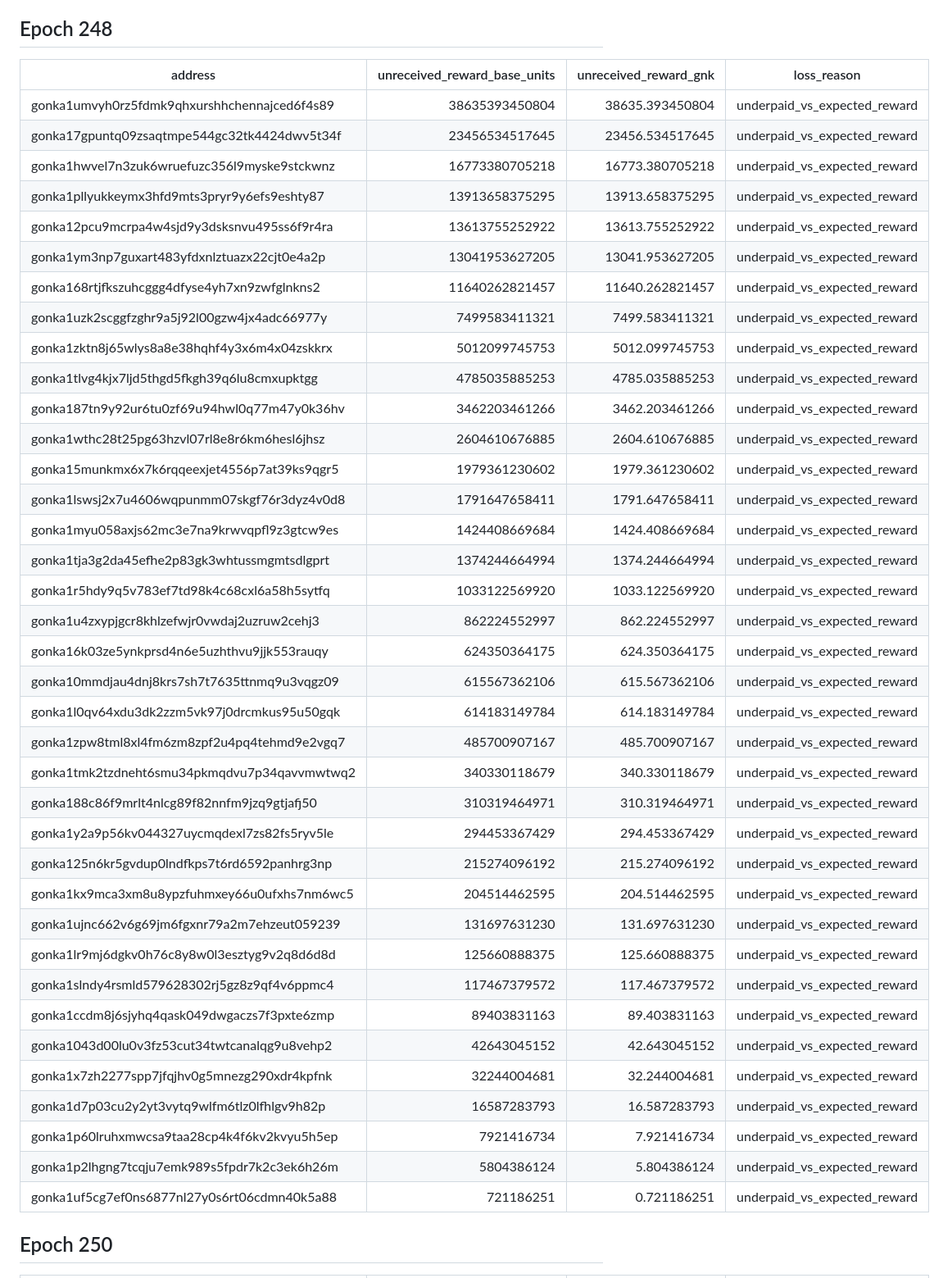
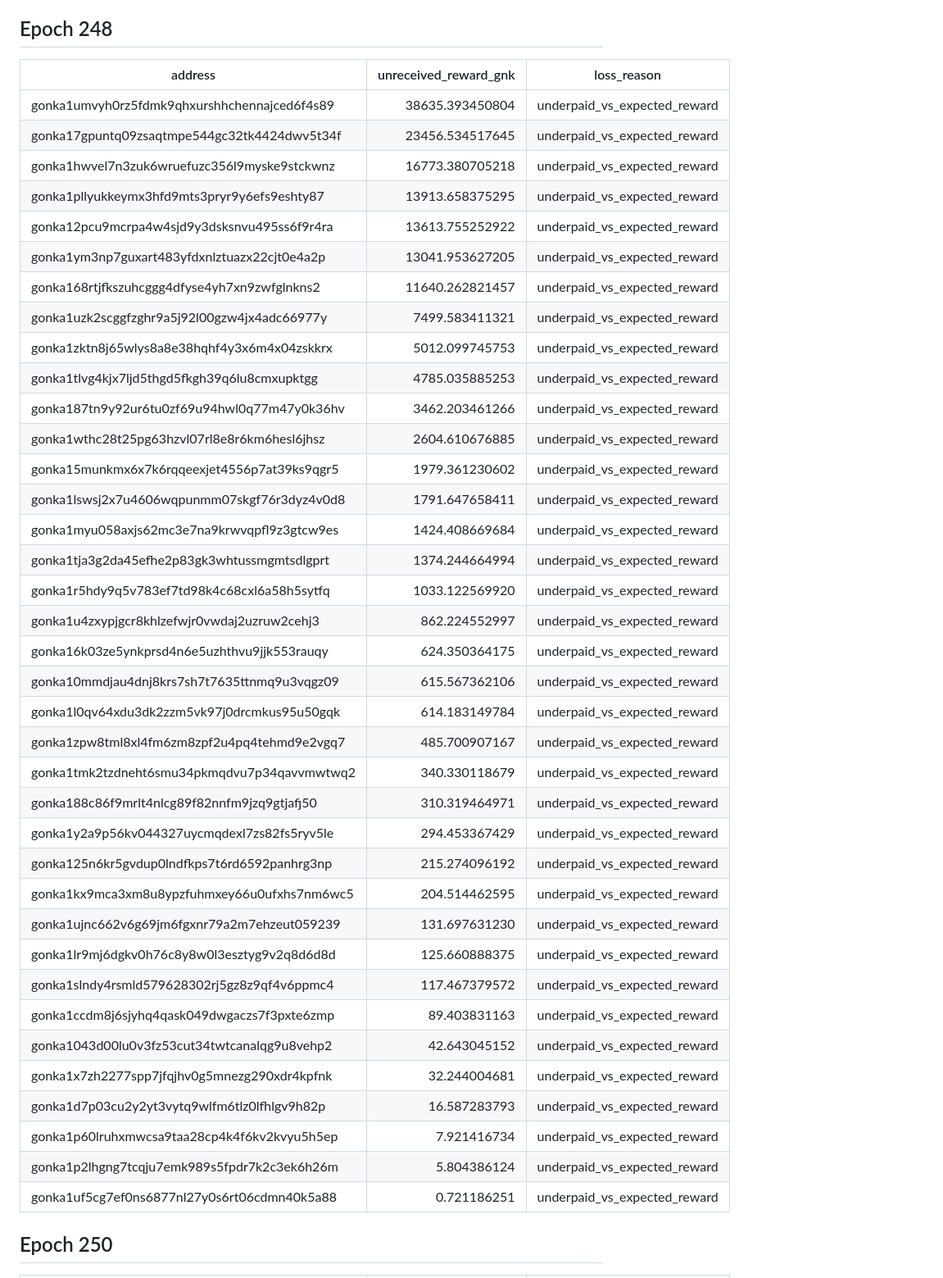
Before and after one commit to huxuxuya/gonka_248_and_250_-epoch_loss, a Markdown page: README.md, the part around one of its changes. Shown at 82% size. GitHub-like rendering.

```diff
--- a/README.md
+++ b/README.md
@@ -26,45 +26,45 @@
 
 ## Epoch 248
 
-| address | unreceived_reward_base_units | unreceived_reward_gnk | loss_reason |
-| --- | ---: | ---: | --- |
-| gonka1umvyh0rz5fdmk9qhxurshhchennajced6f4s89 | 38635393450804 | 38635.393450804 | underpaid_vs_expected_reward |
-| gonka17gpuntq09zsaqtmpe544gc32tk4424dwv5t34f | 23456534517645 | 23456.534517645 | underpaid_vs_expected_reward |
-| gonka1hwvel7n3zuk6wruefuzc356l9myske9stckwnz | 16773380705218 | 16773.380705218 | underpaid_vs_expected_reward |
-| gonka1pllyukkeymx3hfd9mts3pryr9y6efs9eshty87 | 13913658375295 | 13913.658375295 | underpaid_vs_expected_reward |
-| gonka12pcu9mcrpa4w4sjd9y3dsksnvu495ss6f9r4ra | 13613755252922 | 13613.755252922 | underpaid_vs_expected_reward |
-| gonka1ym3np7guxart483yfdxnlztuazx22cjt0e4a2p | 13041953627205 | 13041.953627205 | underpaid_vs_expected_reward |
-| gonka168rtjfkszuhcggg4dfyse4yh7xn9zwfglnkns2 | 11640262821457 | 11640.262821457 | underpaid_vs_expected_reward |
-| gonka1uzk2scggfzghr9a5j92l00gzw4jx4adc66977y | 7499583411321 | 7499.583411321 | underpaid_vs_expected_reward |
-| gonka1zktn8j65wlys8a8e38hqhf4y3x6m4x04zskkrx | 5012099745753 | 5012.099745753 | underpaid_vs_expected_reward |
-| gonka1tlvg4kjx7ljd5thgd5fkgh39q6lu8cmxupktgg | 4785035885253 | 4785.035885253 | underpaid_vs_expected_reward |
-| gonka187tn9y92ur6tu0zf69u94hwl0q77m47y0k36hv | 3462203461266 | 3462.203461266 | underpaid_vs_expected_reward |
-| gonka1wthc28t25pg63hzvl07rl8e8r6km6hesl6jhsz | 2604610676885 | 2604.610676885 | underpaid_vs_expected_reward |
-| gonka15munkmx6x7k6rqqeexjet4556p7at39ks9qgr5 | 1979361230602 | 1979.361230602 | underpaid_vs_expected_reward |
-| gonka1lswsj2x7u4606wqpunmm07skgf76r3dyz4v0d8 | 1791647658411 | 1791.647658411 | underpaid_vs_expected_reward |
-| gonka1myu058axjs62mc3e7na9krwvqpfl9z3gtcw9es | 1424408669684 | 1424.408669684 | underpaid_vs_expected_reward |
-| gonka1tja3g2da45efhe2p83gk3whtussmgmtsdlgprt | 1374244664994 | 1374.244664994 | underpaid_vs_expected_reward |
-| gonka1r5hdy9q5v783ef7td98k4c68cxl6a58h5sytfq | 1033122569920 | 1033.122569920 | underpaid_vs_expected_reward |
-| gonka1u4zxypjgcr8khlzefwjr0vwdaj2uzruw2cehj3 | 862224552997 | 862.224552997 | underpaid_vs_expected_reward |
-| gonka16k03ze5ynkprsd4n6e5uzhthvu9jjk553rauqy | 624350364175 | 624.350364175 | underpaid_vs_expected_reward |
-| gonka10mmdjau4dnj8krs7sh7t7635ttnmq9u3vqgz09 | 615567362106 | 615.567362106 | underpaid_vs_expected_reward |
-| gonka1l0qv64xdu3dk2zzm5vk97j0drcmkus95u50gqk | 614183149784 | 614.183149784 | underpaid_vs_expected_reward |
-| gonka1zpw8tml8xl4fm6zm8zpf2u4pq4tehmd9e2vgq7 | 485700907167 | 485.700907167 | underpaid_vs_expected_reward |
-| gonka1tmk2tzdneht6smu34pkmqdvu7p34qavvmwtwq2 | 340330118679 | 340.330118679 | underpaid_vs_expected_reward |
-| gonka188c86f9mrlt4nlcg89f82nnfm9jzq9gtjafj50 | 310319464971 | 310.319464971 | underpaid_vs_expected_reward |
-| gonka1y2a9p56kv044327uycmqdexl7zs82fs5ryv5le | 294453367429 | 294.453367429 | underpaid_vs_expected_reward |
-| gonka125n6kr5gvdup0lndfkps7t6rd6592panhrg3np | 215274096192 | 215.274096192 | underpaid_vs_expected_reward |
-| gonka1kx9mca3xm8u8ypzfuhmxey66u0ufxhs7nm6wc5 | 204514462595 | 204.514462595 | underpaid_vs_expected_reward |
-| gonka1ujnc662v6g69jm6fgxnr79a2m7ehzeut059239 | 131697631230 | 131.697631230 | underpaid_vs_expected_reward |
-| gonka1lr9mj6dgkv0h76c8y8w0l3esztyg9v2q8d6d8d | 125660888375 | 125.660888375 | underpaid_vs_expected_reward |
-| gonka1slndy4rsmld579628302rj5gz8z9qf4v6ppmc4 | 117467379572 | 117.467379572 | underpaid_vs_expected_reward |
-| gonka1ccdm8j6sjyhq4qask049dwgaczs7f3pxte6zmp | 89403831163 | 89.403831163 | underpaid_vs_expected_reward |
-| gonka1043d00lu0v3fz53cut34twtcanalqg9u8vehp2 | 42643045152 | 42.643045152 | underpaid_vs_expected_reward |
-| gonka1x7zh2277spp7jfqjhv0g5mnezg290xdr4kpfnk | 32244004681 | 32.244004681 | underpaid_vs_expected_reward |
-| gonka1d7p03cu2y2yt3vytq9wlfm6tlz0lfhlgv9h82p | 16587283793 | 16.587283793 | underpaid_vs_expected_reward |
-| gonka1p60lruhxmwcsa9taa28cp4k4f6kv2kvyu5h5ep | 7921416734 | 7.921416734 | underpaid_vs_expected_reward |
-| gonka1p2lhgng7tcqju7emk989s5fpdr7k2c3ek6h26m | 5804386124 | 5.804386124 | underpaid_vs_expected_reward |
-| gonka1uf5cg7ef0ns6877nl27y0s6rt06cdmn40k5a88 | 721186251 | 0.721186251 | underpaid_vs_expected_reward |
+| address | unreceived_reward_gnk | loss_reason |
+| --- | ---: | --- |
+| gonka1umvyh0rz5fdmk9qhxurshhchennajced6f4s89 | 38635.393450804 | underpaid_vs_expected_reward |
+| gonka17gpuntq09zsaqtmpe544gc32tk4424dwv5t34f | 23456.534517645 | underpaid_vs_expected_reward |
+| gonka1hwvel7n3zuk6wruefuzc356l9myske9stckwnz | 16773.380705218 | underpaid_vs_expected_reward |
+| gonka1pllyukkeymx3hfd9mts3pryr9y6efs9eshty87 | 13913.658375295 | underpaid_vs_expected_reward |
+| gonka12pcu9mcrpa4w4sjd9y3dsksnvu495ss6f9r4ra | 13613.755252922 | underpaid_vs_expected_reward |
+| gonka1ym3np7guxart483yfdxnlztuazx22cjt0e4a2p | 13041.953627205 | underpaid_vs_expected_reward |
+| gonka168rtjfkszuhcggg4dfyse4yh7xn9zwfglnkns2 | 11640.262821457 | underpaid_vs_expected_reward |
+| gonka1uzk2scggfzghr9a5j92l00gzw4jx4adc66977y | 7499.583411321 | underpaid_vs_expected_reward |
+| gonka1zktn8j65wlys8a8e38hqhf4y3x6m4x04zskkrx | 5012.099745753 | underpaid_vs_expected_reward |
+| gonka1tlvg4kjx7ljd5thgd5fkgh39q6lu8cmxupktgg | 4785.035885253 | underpaid_vs_expected_reward |
+| gonka187tn9y92ur6tu0zf69u94hwl0q77m47y0k36hv | 3462.203461266 | underpaid_vs_expected_reward |
+| gonka1wthc28t25pg63hzvl07rl8e8r6km6hesl6jhsz | 2604.610676885 | underpaid_vs_expected_reward |
+| gonka15munkmx6x7k6rqqeexjet4556p7at39ks9qgr5 | 1979.361230602 | underpaid_vs_expected_reward |
+| gonka1lswsj2x7u4606wqpunmm07skgf76r3dyz4v0d8 | 1791.647658411 | underpaid_vs_expected_reward |
+| gonka1myu058axjs62mc3e7na9krwvqpfl9z3gtcw9es | 1424.408669684 | underpaid_vs_expected_reward |
+| gonka1tja3g2da45efhe2p83gk3whtussmgmtsdlgprt | 1374.244664994 | underpaid_vs_expected_reward |
+| gonka1r5hdy9q5v783ef7td98k4c68cxl6a58h5sytfq | 1033.122569920 | underpaid_vs_expected_reward |
+| gonka1u4zxypjgcr8khlzefwjr0vwdaj2uzruw2cehj3 | 862.224552997 | underpaid_vs_expected_reward |
+| gonka16k03ze5ynkprsd4n6e5uzhthvu9jjk553rauqy | 624.350364175 | underpaid_vs_expected_reward |
+| gonka10mmdjau4dnj8krs7sh7t7635ttnmq9u3vqgz09 | 615.567362106 | underpaid_vs_expected_reward |
+| gonka1l0qv64xdu3dk2zzm5vk97j0drcmkus95u50gqk | 614.183149784 | underpaid_vs_expected_reward |
+| gonka1zpw8tml8xl4fm6zm8zpf2u4pq4tehmd9e2vgq7 | 485.700907167 | underpaid_vs_expected_reward |
+| gonka1tmk2tzdneht6smu34pkmqdvu7p34qavvmwtwq2 | 340.330118679 | underpaid_vs_expected_reward |
+| gonka188c86f9mrlt4nlcg89f82nnfm9jzq9gtjafj50 | 310.319464971 | underpaid_vs_expected_reward |
+| gonka1y2a9p56kv044327uycmqdexl7zs82fs5ryv5le | 294.453367429 | underpaid_vs_expected_reward |
+| gonka125n6kr5gvdup0lndfkps7t6rd6592panhrg3np | 215.274096192 | underpaid_vs_expected_reward |
+| gonka1kx9mca3xm8u8ypzfuhmxey66u0ufxhs7nm6wc5 | 204.514462595 | underpaid_vs_expected_reward |
+| gonka1ujnc662v6g69jm6fgxnr79a2m7ehzeut059239 | 131.697631230 | underpaid_vs_expected_reward |
+| gonka1lr9mj6dgkv0h76c8y8w0l3esztyg9v2q8d6d8d | 125.660888375 | underpaid_vs_expected_reward |
+| gonka1slndy4rsmld579628302rj5gz8z9qf4v6ppmc4 | 117.467379572 | underpaid_vs_expected_reward |
+| gonka1ccdm8j6sjyhq4qask049dwgaczs7f3pxte6zmp | 89.403831163 | underpaid_vs_expected_reward |
+| gonka1043d00lu0v3fz53cut34twtcanalqg9u8vehp2 | 42.643045152 | underpaid_vs_expected_reward |
+| gonka1x7zh2277spp7jfqjhv0g5mnezg290xdr4kpfnk | 32.244004681 | underpaid_vs_expected_reward |
+| gonka1d7p03cu2y2yt3vytq9wlfm6tlz0lfhlgv9h82p | 16.587283793 | underpaid_vs_expected_reward |
+| gonka1p60lruhxmwcsa9taa28cp4k4f6kv2kvyu5h5ep | 7.921416734 | underpaid_vs_expected_reward |
+| gonka1p2lhgng7tcqju7emk989s5fpdr7k2c3ek6h26m | 5.804386124 | underpaid_vs_expected_reward |
+| gonka1uf5cg7ef0ns6877nl27y0s6rt06cdmn40k5a88 | 0.721186251 | underpaid_vs_expected_reward |
 
 ## Epoch 250
 
```
Also changed, not shown: other parts of README.md (+40 -40 lines).
